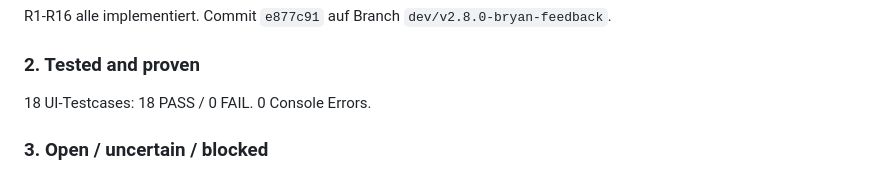
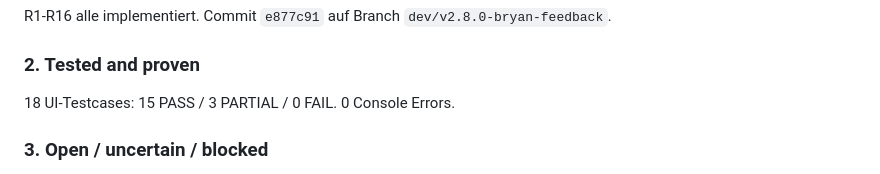
Before and after one commit to United-DigiArt-Vision/wwsc-demo, a Markdown page: USER-INTERACTION-TEST-PROTOCOL.md, the part around the change. Drawn GitHub-style.

Commit message:
fix: last artifact inconsistency — Consolidated Truth section corrected
Co-Authored-By: Claude Opus 4.6 (1M context) <noreply@anthropic.com>

```diff
--- a/USER-INTERACTION-TEST-PROTOCOL.md
+++ b/USER-INTERACTION-TEST-PROTOCOL.md
@@ -93,7 +93,7 @@
 R1-R16 alle implementiert. Commit `e877c91` auf Branch `dev/v2.8.0-bryan-feedback`.
 
 ### 2. Tested and proven
-18 UI-Testcases: 18 PASS / 0 FAIL. 0 Console Errors.
+18 UI-Testcases: 15 PASS / 3 PARTIAL / 0 FAIL. 0 Console Errors.
 
 ### 3. Open / uncertain / blocked
 - R3 Print Layout: CSS `@media print` Rules hinzugefuegt, aber nicht im echten Print-Dialog verifiziert (Preview-Tool hat keinen Print-Emulator)
```
